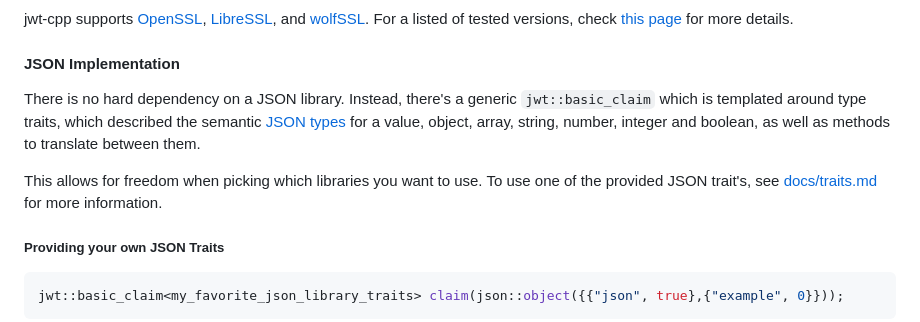
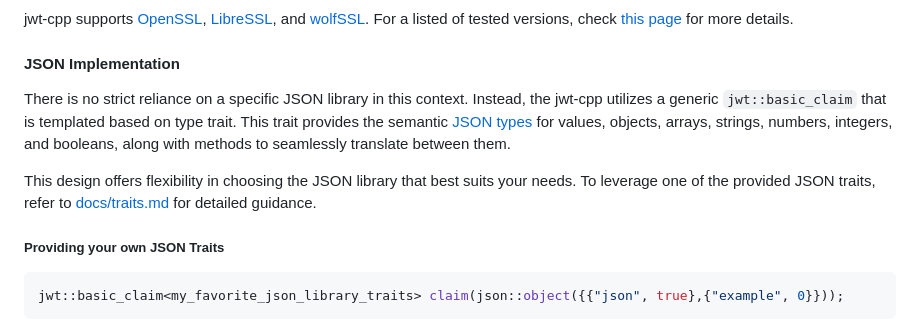
Before and after one commit to Thalhammer/jwt-cpp, a Markdown page: README.md, the part around the change. Drawn GitHub-style.

Commit message:
word crafting

```diff
--- a/README.md
+++ b/README.md
@@ -106,9 +106,9 @@ jwt-cpp supports [OpenSSL](https://github.com/openssl/openssl), [LibreSSL](https
 
 #### JSON Implementation
 
-There is no hard dependency on a JSON library. Instead, there's a generic `jwt::basic_claim` which is templated around type traits, which described the semantic [JSON types](https://json-schema.org/understanding-json-schema/reference/type.html) for a value, object, array, string, number, integer and boolean, as well as methods to translate between them.
+There is no strict reliance on a specific JSON library in this context. Instead, the jwt-cpp utilizes a generic `jwt::basic_claim` that is templated based on type trait. This trait provides the semantic [JSON types](https://json-schema.org/understanding-json-schema/reference/type.html) for values, objects, arrays, strings, numbers, integers, and booleans, along with methods to seamlessly translate between them.
 
-This allows for freedom when picking which libraries you want to use. To use one of the provided JSON trait's, see [docs/traits.md](docs/traits.md#selecting-a-json-library) for more information.
+This design offers flexibility in choosing the JSON library that best suits your needs. To leverage one of the provided JSON traits, refer to [docs/traits.md](docs/traits.md#selecting-a-json-library) for detailed guidance.
 
 ##### Providing your own JSON Traits
 
```
